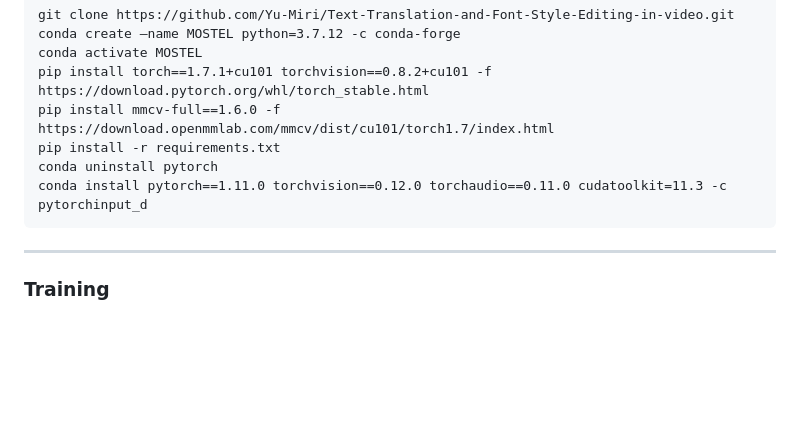
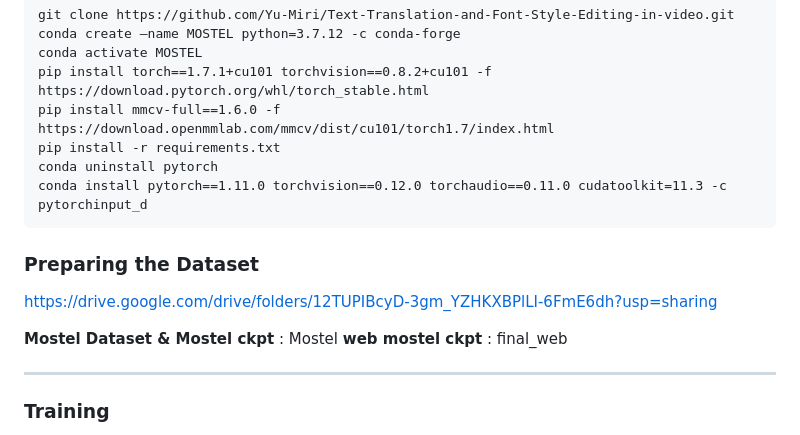
Before and after one commit to Yu-Miri/Text_Translation_and_Font_Style_Editing_in_Video, a Markdown page: README.md, the part around the change. Rendered like a GitHub page; blank space fills up the shorter version.

```diff
--- a/README.md
+++ b/README.md
@@ -380,6 +380,12 @@ conda uninstall pytorch
 conda install pytorch==1.11.0 torchvision==0.12.0 torchaudio==0.11.0 cudatoolkit=11.3 -c pytorchinput_d
 ~~~
 
+### Preparing the Dataset
+https://drive.google.com/drive/folders/12TUPIBcyD-3gm_YZHKXBPlLI-6FmE6dh?usp=sharing
+
+**Mostel Dataset & Mostel ckpt** : Mostel
+**web mostel ckpt** : final_web
+
 ---
 ### Training
 
```
